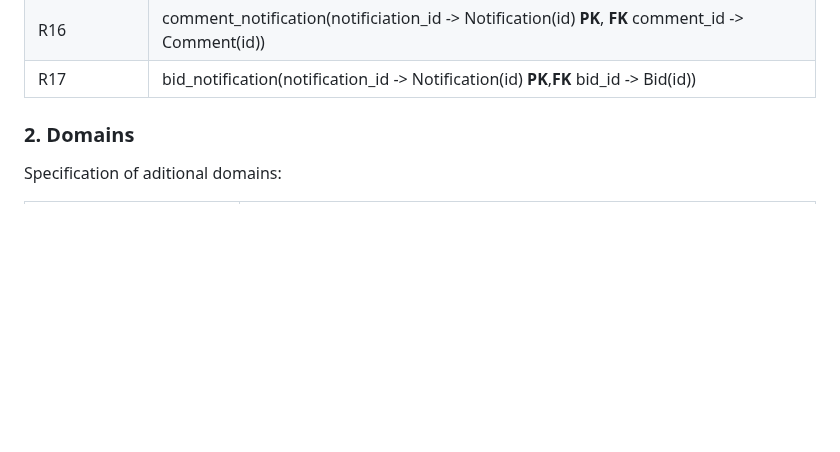
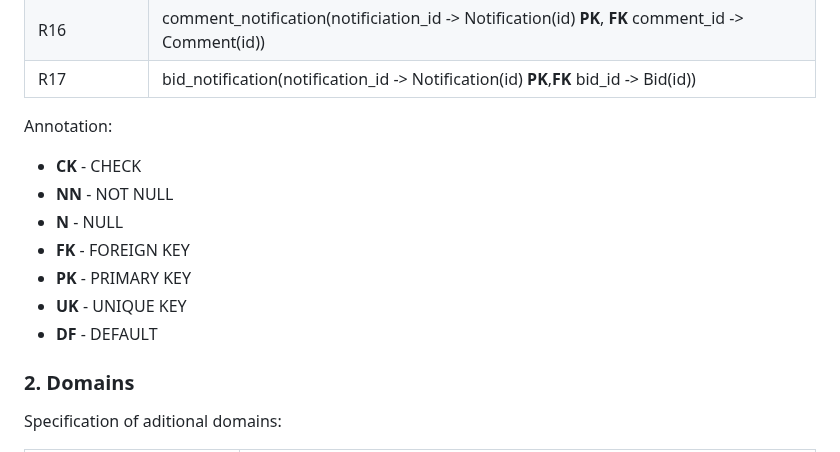
Before and after one commit to Sereno1710/feup-lbaw, a Markdown page: wiki/ebd.md, the part around the change. Drawn GitHub-style; blank space fills up the shorter version.

Commit message:
Added anotation

```diff
--- a/wiki/ebd.md
+++ b/wiki/ebd.md
@@ -55,6 +55,14 @@ This section contains the relational schema that resulted from the UML Class Dia
 | R16 | comment_notification(notificiation_id -> Notification(id) **PK**, **FK** comment_id -> Comment(id))|
 | R17 | bid_notification(notification_id -> Notification(id) **PK**,**FK** bid_id -> Bid(id)) |
 
+Annotation: <br>
+- **CK** - CHECK
+- **NN** - NOT NULL
+- **N**  - NULL
+- **FK** - FOREIGN KEY
+- **PK** - PRIMARY KEY
+- **UK** - UNIQUE KEY
+- **DF** - DEFAULT
 
 ### 2. Domains
 
```
